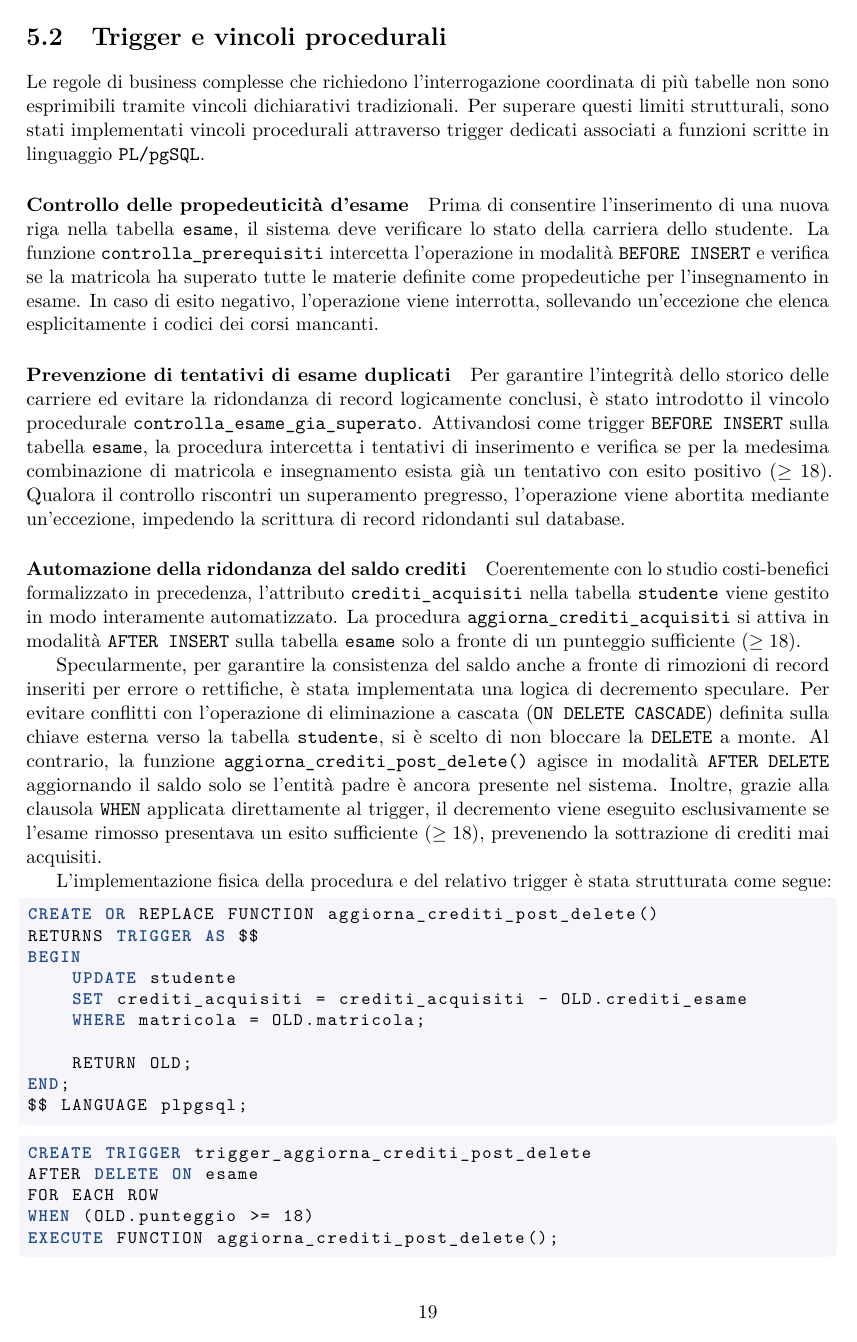
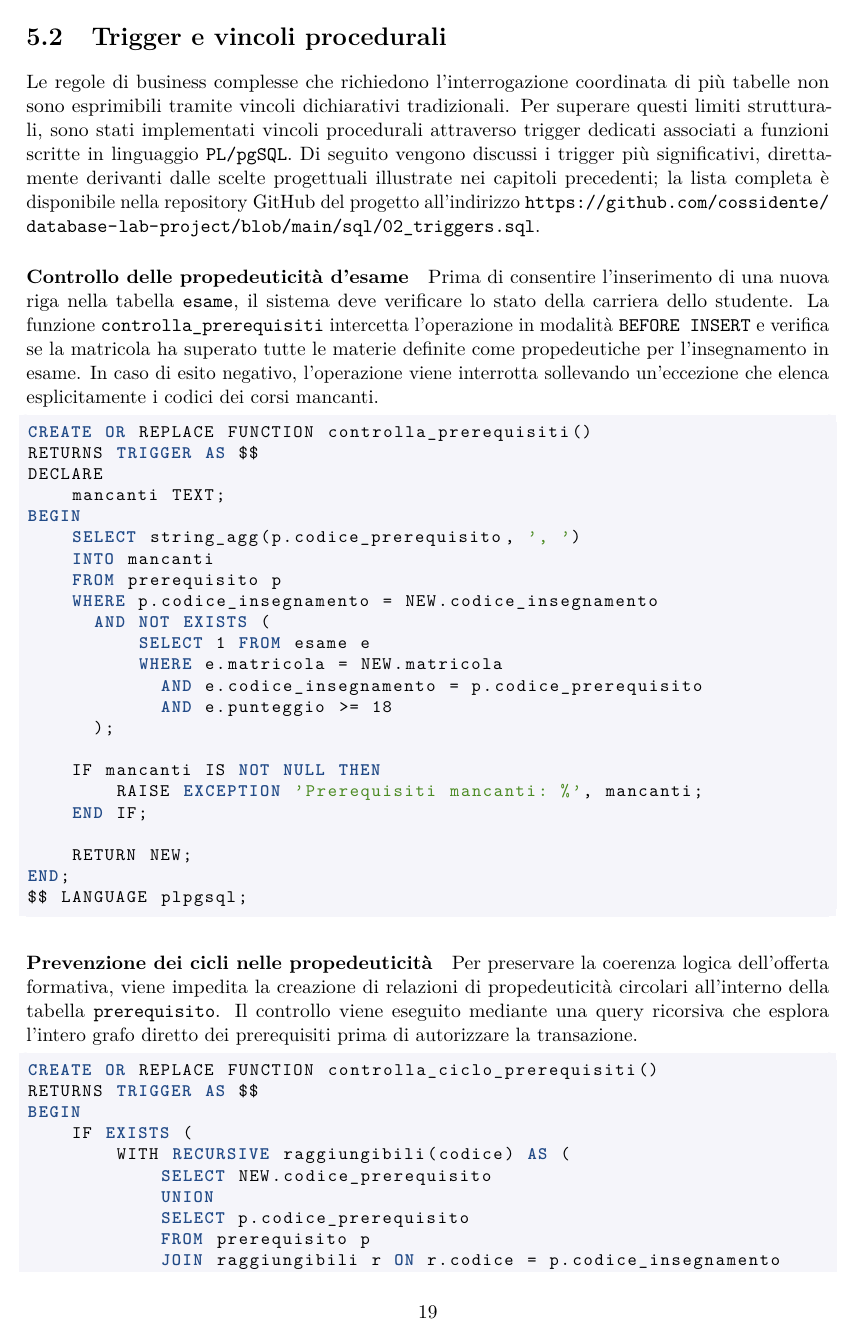
Before and after one commit to cossidente/database-lab-project, a LaTeX document (report/report.tex, which reads report/sections/6_physical_design.tex): page 20 of 28. Compiled offline with pdfLaTeX.

Commit message:
docs: removed extra triggers

```diff
--- a/report/sections/6_physical_design.tex
+++ b/report/sections/6_physical_design.tex
@@ -98,42 +98,34 @@ La terza categoria riguarda la navigazione inversa nella tabella \texttt{pre\-re
 \section{Trigger e vincoli procedurali}
 \label{sec:trigger-e-vincoli-procedurali}
 
-Le regole di business complesse che richiedono l'interrogazione coordinata di più tabelle non sono esprimibili tramite vincoli dichiarativi tradizionali. Per superare questi limiti strutturali, sono stati implementati vincoli procedurali attraverso trigger dedicati associati a funzioni scritte in linguaggio \texttt{PL/pgSQL}.
+Le regole di business complesse che richiedono l'interrogazione coordinata di più tabelle non sono esprimibili tramite vincoli dichiarativi tradizionali. Per superare questi limiti strutturali, sono stati implementati vincoli procedurali attraverso trigger dedicati associati a funzioni scritte in linguaggio \texttt{PL/pgSQL}. Di seguito vengono discussi i trigger più significativi, direttamente derivanti dalle scelte progettuali illustrate nei capitoli precedenti; la lista completa è disponibile nella repository GitHub del progetto all'indirizzo \url{https://github.com/cossidente/database-lab-project/blob/main/sql/02_triggers.sql}.
 
 \paragraph{Controllo delle propedeuticità d'esame}
-Prima di consentire l'inserimento di una nuova riga nella tabella \texttt{esame}, il sistema deve verificare lo stato della carriera dello studente. La funzione \texttt{controlla\_prerequisiti} intercetta l'operazione in modalità \texttt{BEFORE INSERT} e verifica se la matricola ha superato tutte le materie definite come propedeutiche per l'insegnamento in esame. In caso di esito negativo, l'operazione viene interrotta, sollevando un'eccezione che elenca esplicitamente i codici dei corsi mancanti.
-
-\paragraph{Prevenzione di tentativi di esame duplicati}
-Per garantire l'integrità dello storico delle carriere ed evitare la ridondanza di record logicamente conclusi, è stato introdotto il vincolo procedurale \texttt{controlla\_esame\_gia\_superato}. Attivandosi come trigger \texttt{BEFORE INSERT} sulla tabella \texttt{esame}, la procedura intercetta i tentativi di inserimento e verifica se per la medesima combinazione di matricola e insegnamento esista già un tentativo con esito positivo ($\ge 18$).
-Qualora il controllo riscontri un superamento pregresso, l'operazione viene abortita mediante un'eccezione, impedendo la scrittura di record ridondanti sul database.
-
-\paragraph{Automazione della ridondanza del saldo crediti}
-Coerentemente con lo studio costi-benefici formalizzato in precedenza, l'attributo \texttt{crediti\_acquisiti} nella tabella \texttt{studente} viene gestito in modo interamente automatizzato. La procedura \texttt{aggiorna\_crediti\_acquisiti} si attiva in modalità \texttt{AFTER INSERT} sulla tabella \texttt{esame} solo a fronte di un punteggio sufficiente ($\ge 18$).
-
-Specularmente, per garantire la consistenza del saldo anche a fronte di rimozioni di record inseriti per errore o rettifiche, è stata implementata una logica di decremento speculare.
-Per evitare conflitti con l'operazione di eliminazione a cascata (\texttt{ON DELETE CASCADE}) definita sulla chiave esterna verso la tabella \texttt{studente}, si è scelto di non bloccare la \texttt{DELETE} a monte.
-Al contrario, la funzione \texttt{aggiorna\_crediti\_post\_delete()} agisce in modalità \texttt{AFTER DELETE} aggiornando il saldo solo se l'entità padre è ancora presente nel sistema.
-Inoltre, grazie alla clausola \texttt{WHEN} applicata direttamente al trigger, il decremento viene eseguito esclusivamente se l'esame rimosso presentava un esito sufficiente ($\ge 18$), prevenendo la sottrazione di crediti mai acquisiti.
-
-L'implementazione fisica della procedura e del relativo trigger è stata strutturata come segue:
+Prima di consentire l'inserimento di una nuova riga nella tabella \texttt{esame}, il sistema deve verificare lo stato della carriera dello studente. La funzione \texttt{controlla\_prerequisiti} intercetta l'operazione in modalità \texttt{BEFORE INSERT} e verifica se la matricola ha superato tutte le materie definite come propedeutiche per l'insegnamento in esame. In caso di esito negativo, l'operazione viene interrotta sollevando un'eccezione che elenca esplicitamente i codici dei corsi mancanti.
 
 \begin{lstlisting}[language=SQL]
-CREATE OR REPLACE FUNCTION aggiorna_crediti_post_delete()
+CREATE OR REPLACE FUNCTION controlla_prerequisiti()
 RETURNS TRIGGER AS $$
+DECLARE
+    mancanti TEXT;
 BEGIN
-    UPDATE studente
-    SET crediti_acquisiti = crediti_acquisiti - OLD.crediti_esame
-    WHERE matricola = OLD.matricola;
+    SELECT string_agg(p.codice_prerequisito, ', ')
+    INTO mancanti
+    FROM prerequisito p
+    WHERE p.codice_insegnamento = NEW.codice_insegnamento
+      AND NOT EXISTS (
+          SELECT 1 FROM esame e
+          WHERE e.matricola = NEW.matricola
+            AND e.codice_insegnamento = p.codice_prerequisito
+            AND e.punteggio >= 18
+      );
 
-    RETURN OLD;
+    IF mancanti IS NOT NULL THEN
+        RAISE EXCEPTION 'Prerequisiti mancanti: %', mancanti;
+    END IF;
+
+    RETURN NEW;
 END;
 $$ LANGUAGE plpgsql;
 \end{lstlisting}
 
-\begin{lstlisting}[language=SQL]
-CREATE TRIGGER trigger_aggiorna_crediti_post_delete
-AFTER DELETE ON esame
-FOR EACH ROW
-WHEN (OLD.punteggio >= 18)
-EXECUTE FUNCTION aggiorna_crediti_post_delete();
-\end{lstlisting}
@@ -144 +132,2 @@ Il vincolo secondo cui un docente può tenere solo gli insegnamenti per cui è a
 \paragraph{Prevenzione dei cicli nelle propedeuticità}
+Per preservare la coerenza logica dell'offerta formativa, viene impedita la creazione di relazioni di propedeuticità circolari all'interno della tabella \texttt{prerequisito}. Il controllo viene eseguito mediante una query ricorsiva che esplora l'intero grafo diretto dei prerequisiti prima di autorizzare la transazione.
```
Also changed, not shown: report/sections/6_physical_design.tex (46 more changed lines).
